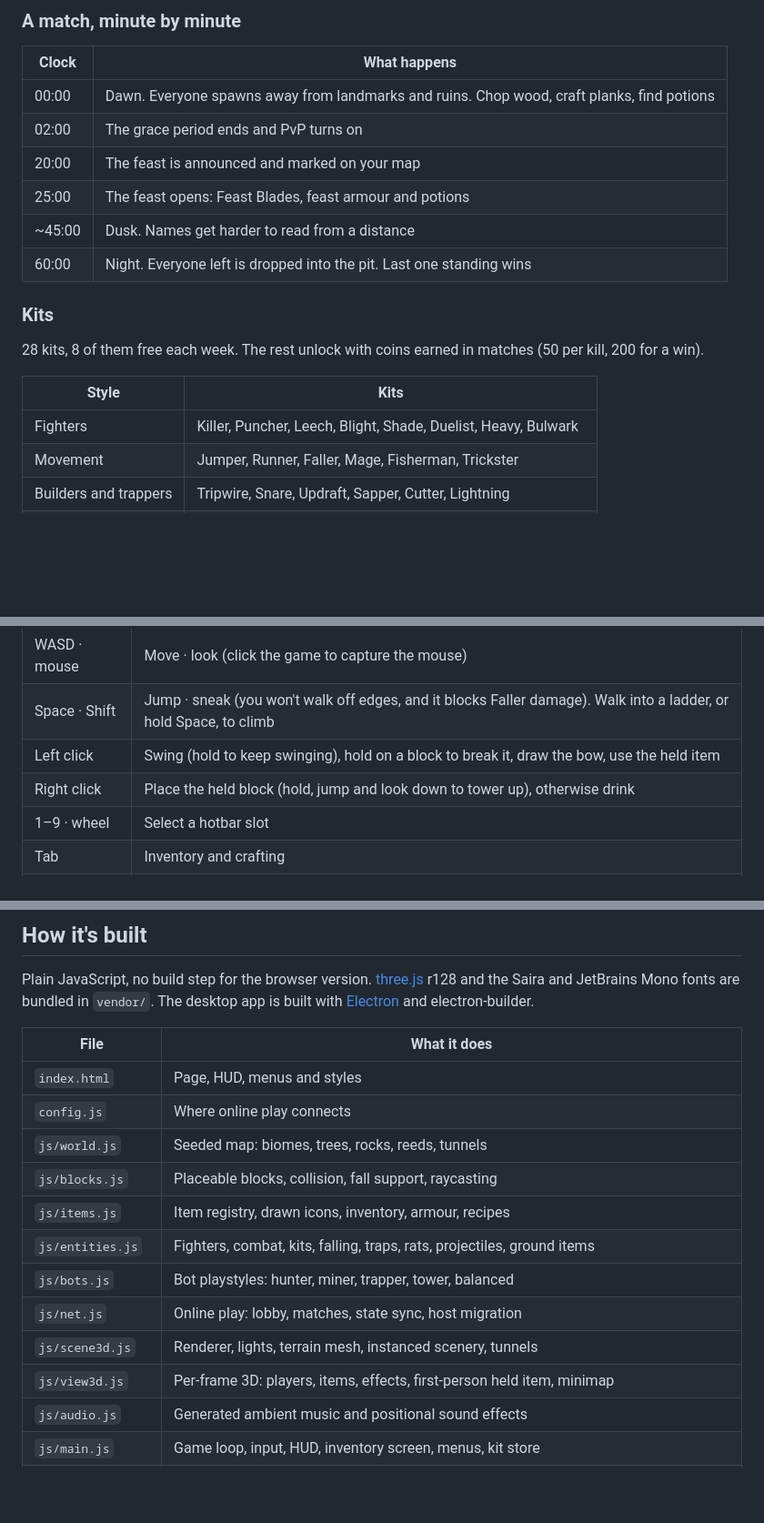
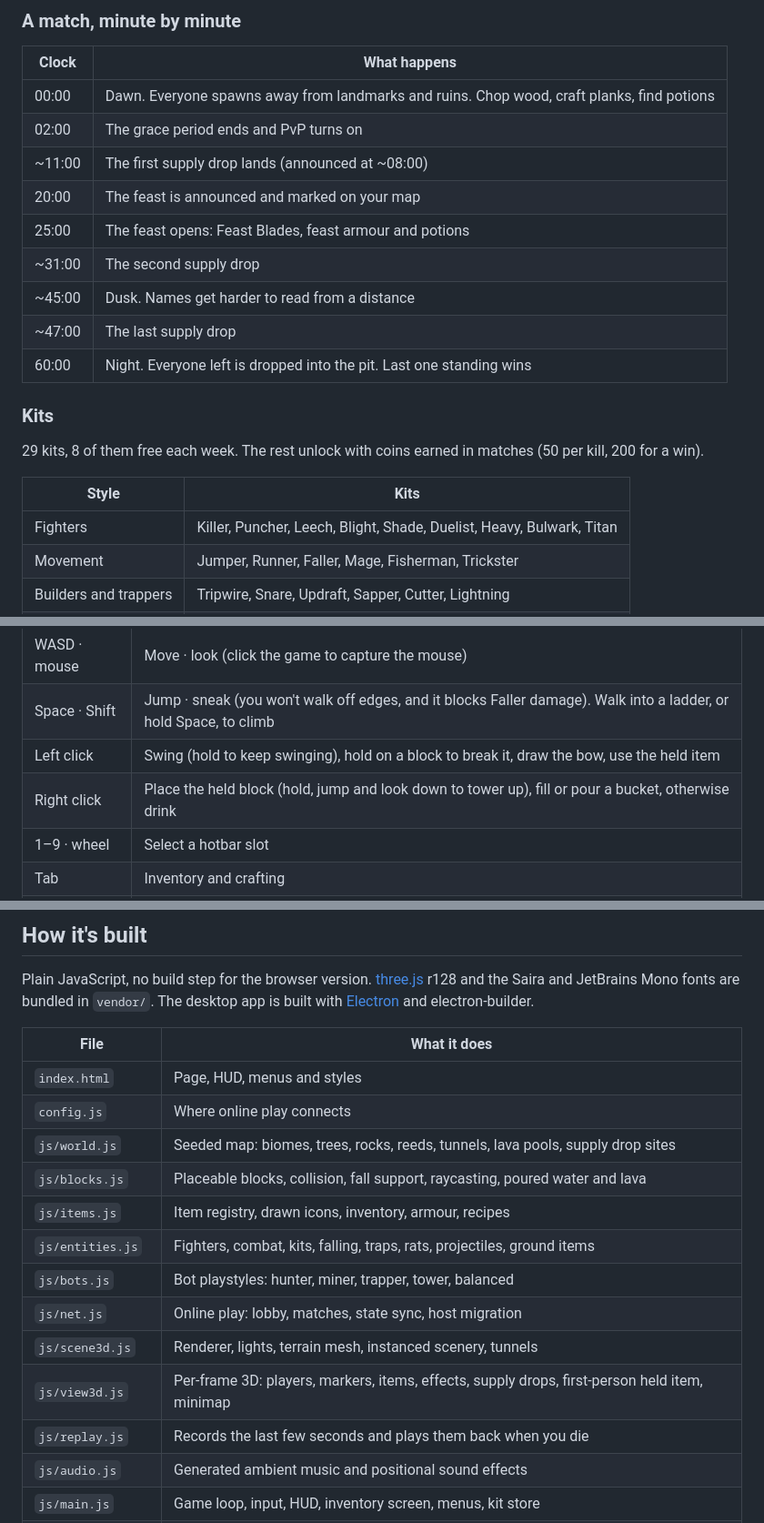
Before and after one commit to jonahsaunders/feastfall, a Markdown page: README.md, 3 parts joined by grey strips. Shown at 91% size. Rendered like a GitHub page; blank space fills up the shorter version.

```diff
--- a/README.md
+++ b/README.md
@@ -69,18 +91,21 @@ Drop into a freshly generated forest, desert, mountain and swamp map, gather and
 | --- | --- |
 | 00:00 | Dawn. Everyone spawns away from landmarks and ruins. Chop wood, craft planks, find potions |
 | 02:00 | The grace period ends and PvP turns on |
+| ~11:00 | The first supply drop lands (announced at ~08:00) |
 | 20:00 | The feast is announced and marked on your map |
 | 25:00 | The feast opens: Feast Blades, feast armour and potions |
+| ~31:00 | The second supply drop |
 | ~45:00 | Dusk. Names get harder to read from a distance |
+| ~47:00 | The last supply drop |
 | 60:00 | Night. Everyone left is dropped into the pit. Last one standing wins |
 
 ### Kits
 
-28 kits, 8 of them free each week. The rest unlock with coins earned in matches (50 per kill, 200 for a win).
+29 kits, 8 of them free each week. The rest unlock with coins earned in matches (50 per kill, 200 for a win).
 
 | Style | Kits |
 | --- | --- |
-| Fighters | Killer, Puncher, Leech, Blight, Shade, Duelist, Heavy, Bulwark |
+| Fighters | Killer, Puncher, Leech, Blight, Shade, Duelist, Heavy, Bulwark, Titan |
 | Movement | Jumper, Runner, Faller, Mage, Fisherman, Trickster |
 | Builders and trappers | Tripwire, Snare, Updraft, Sapper, Cutter, Lightning |
 | Stealth and survival | Hidden, Faker, Jinx, Finder, Recluse, Yeti, Bogwalker, Thrower |
@@ -163,7 +188,7 @@ For a quick test without a server, open the page on `localhost` in two tabs of t
 | WASD · mouse | Move · look (click the game to capture the mouse) |
 | Space · Shift | Jump · sneak (you won't walk off edges, and it blocks Faller damage). Walk into a ladder, or hold Space, to climb |
 | Left click | Swing (hold to keep swinging), hold on a block to break it, draw the bow, use the held item |
-| Right click | Place the held block (hold, jump and look down to tower up), otherwise drink |
+| Right click | Place the held block (hold, jump and look down to tower up), fill or pour a bucket, otherwise drink |
 | 1–9 · wheel | Select a hotbar slot |
 | Tab | Inventory and crafting |
 | Q · F · R | Kit ability · drink · refill the hotbar with potions from your backpack |
@@ -196,14 +223,15 @@ Plain JavaScript, no build step for the browser version. [three.js](https://thre
 | --- | --- |
 | `index.html` | Page, HUD, menus and styles |
 | `config.js` | Where online play connects |
-| `js/world.js` | Seeded map: biomes, trees, rocks, reeds, tunnels |
-| `js/blocks.js` | Placeable blocks, collision, fall support, raycasting |
+| `js/world.js` | Seeded map: biomes, trees, rocks, reeds, tunnels, lava pools, supply drop sites |
+| `js/blocks.js` | Placeable blocks, collision, fall support, raycasting, poured water and lava |
 | `js/items.js` | Item registry, drawn icons, inventory, armour, recipes |
 | `js/entities.js` | Fighters, combat, kits, falling, traps, rats, projectiles, ground items |
 | `js/bots.js` | Bot playstyles: hunter, miner, trapper, tower, balanced |
 | `js/net.js` | Online play: lobby, matches, state sync, host migration |
 | `js/scene3d.js` | Renderer, lights, terrain mesh, instanced scenery, tunnels |
-| `js/view3d.js` | Per-frame 3D: players, items, effects, first-person held item, minimap |
+| `js/view3d.js` | Per-frame 3D: players, markers, items, effects, supply drops, first-person held item, minimap |
+| `js/replay.js` | Records the last few seconds and plays them back when you die |
 | `js/audio.js` | Generated ambient music and positional sound effects |
 | `js/main.js` | Game loop, input, HUD, inventory screen, menus, kit store |
 | `server.js` | Static file server plus a WebSocket relay for multiplayer |
```
Also changed, not shown: other parts of README.md (+26 -2 lines), docs/screenshots/lava.jpg (added), docs/screenshots/replay.jpg (added), docs/screenshots/supply.jpg (added), docs/screenshots/titan.jpg (added), 14 other files.
